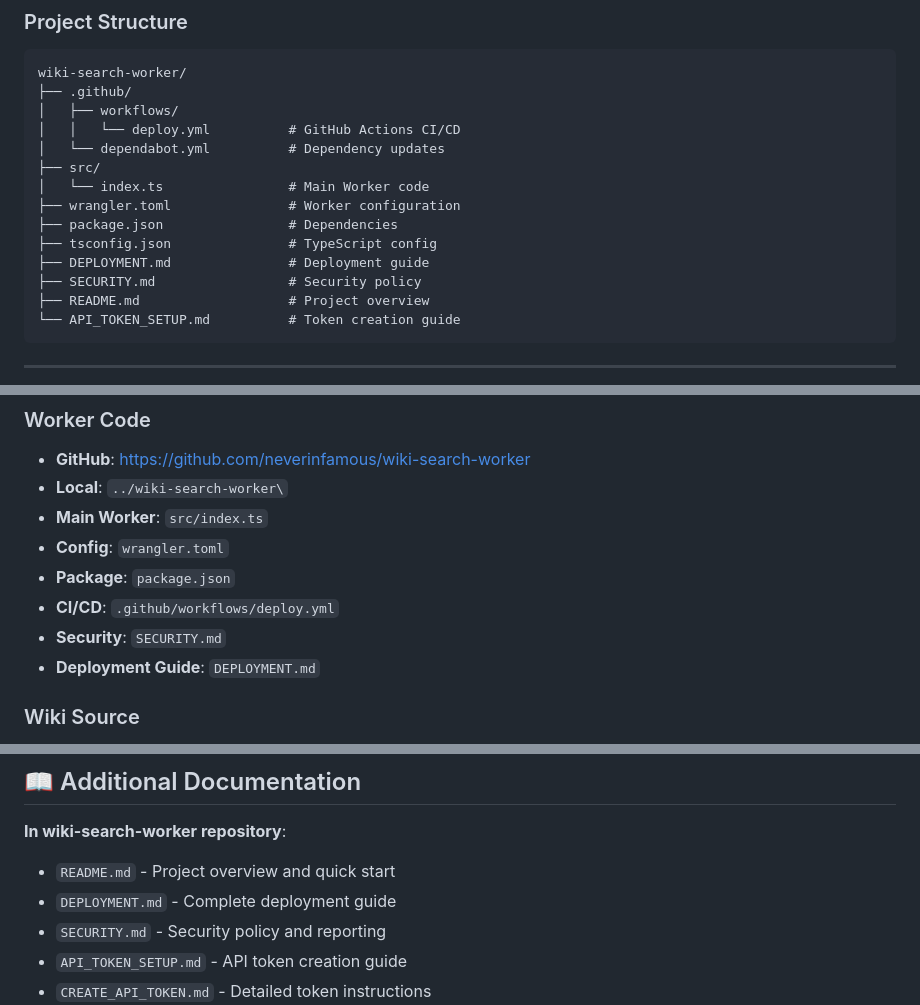
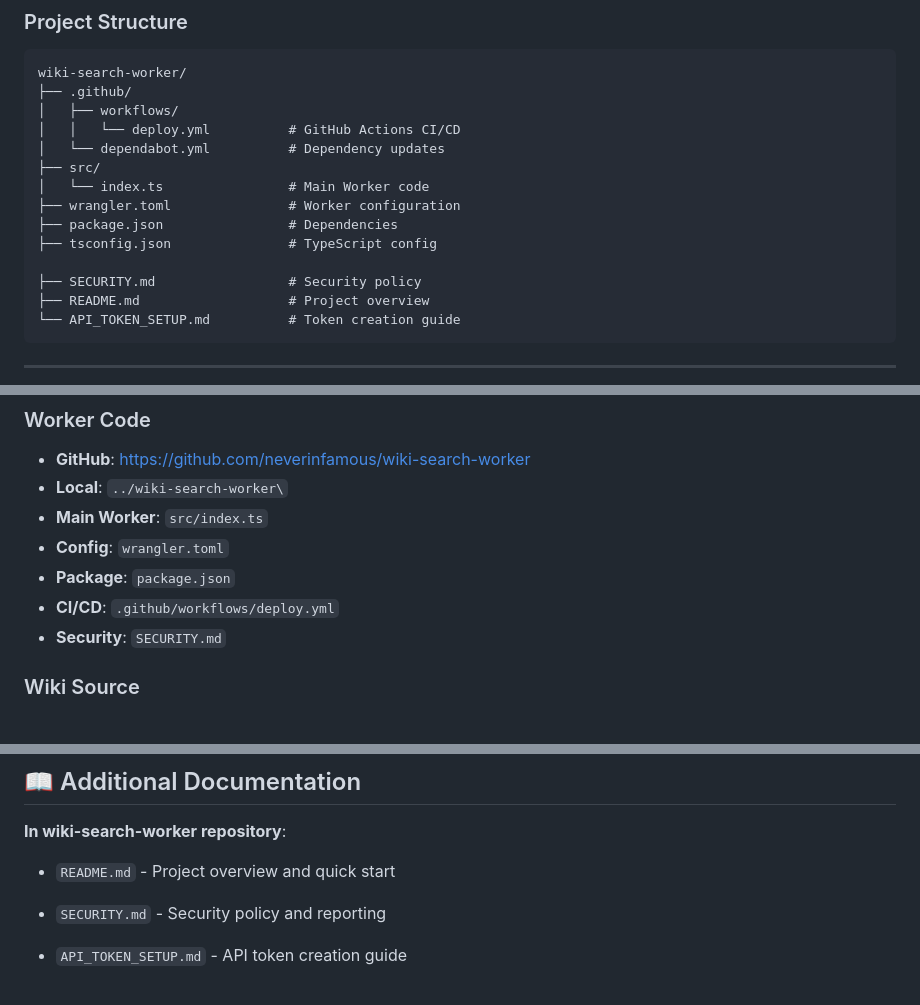
Before and after one commit to neverinfamous/wiki-search-worker, a Markdown page: README.md, 3 parts joined by grey strips. GitHub-like rendering.

Commit message:
docs(cleanup): remove redundant DEPLOYMENT.md file
History-Category: Changed
History-Impact: 0.1
History-Confidence: 1
History-Validation: none

```diff
--- a/README.md
+++ b/README.md
@@ -192,7 +192,7 @@ wiki-search-worker/
 ├── wrangler.toml               # Worker configuration
 ├── package.json                # Dependencies
 ├── tsconfig.json               # TypeScript config
-├── DEPLOYMENT.md               # Deployment guide
+
 ├── SECURITY.md                 # Security policy
 ├── README.md                   # Project overview
 └── API_TOKEN_SETUP.md          # Token creation guide
@@ -638,7 +638,7 @@ pnpm run deploy
 - **Package**: `package.json`
 - **CI/CD**: `.github/workflows/deploy.yml`
 - **Security**: `SECURITY.md`
-- **Deployment Guide**: `DEPLOYMENT.md`
+
 
 ### Wiki Source
 
@@ -667,7 +667,7 @@ pnpm run deploy
 **In wiki-search-worker repository**:
 
 - `README.md` - Project overview and quick start
-- `DEPLOYMENT.md` - Complete deployment guide
+
 - `SECURITY.md` - Security policy and reporting
 - `API_TOKEN_SETUP.md` - API token creation guide
 - `CREATE_API_TOKEN.md` - Detailed token instructions
```
Also changed, not shown: DEPLOYMENT.md (deleted, +0 -123 lines).
